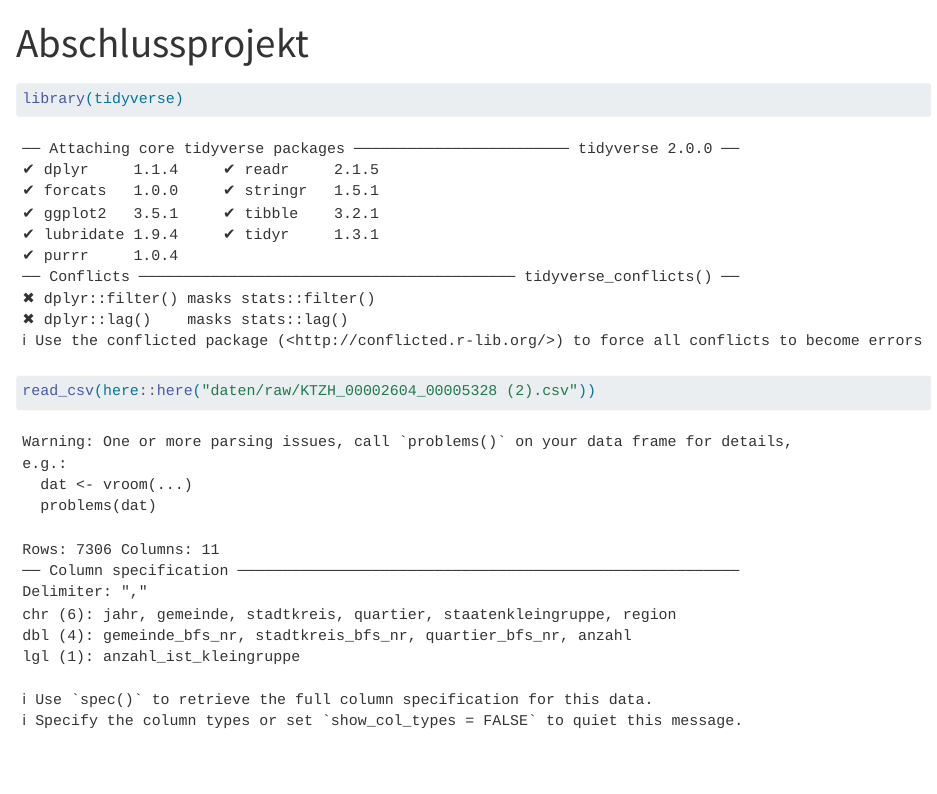
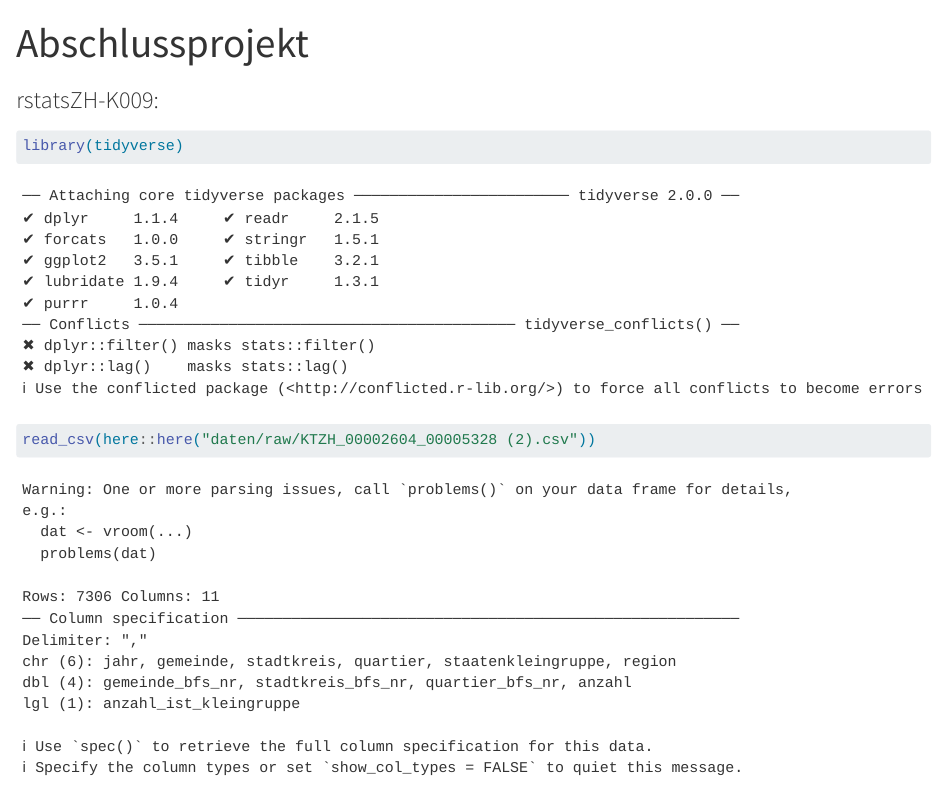
Before and after one commit to rstatszh-k009/projekt-hugobre, a Quarto document (docs/index.qmd): the page in a window 1100 px wide, from its top. Rendered offline with R 4.5, knitr and Pandoc in place of Quarto, with nearby package versions.

Commit message:
Projekt aufsetzen

````diff
--- a/index.qmd
+++ b/docs/index.qmd
@@ -1,8 +1,11 @@
 ---
 title: "Abschlussprojekt"
-autor: "Hugo Bretscher"
+subtitle: "rstatsZH-K009:"
+autor: "hugobre"
 format: html
 editor: visual
+editor_options:
+  chunk_output_type: console
 ---
 
 ```{r}
````
